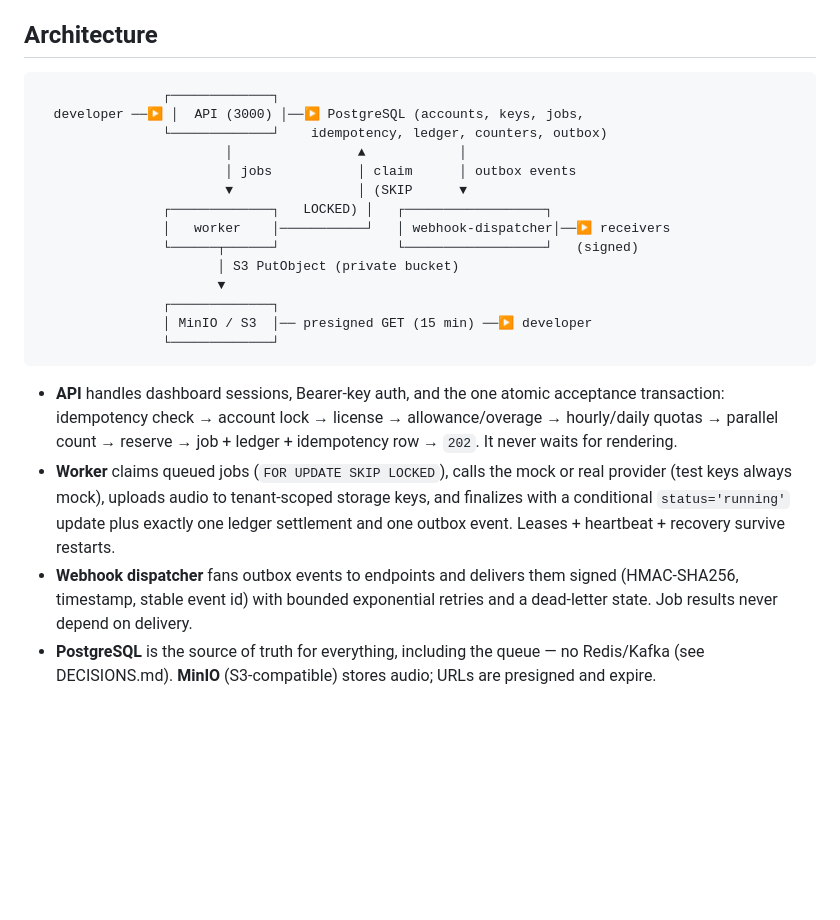
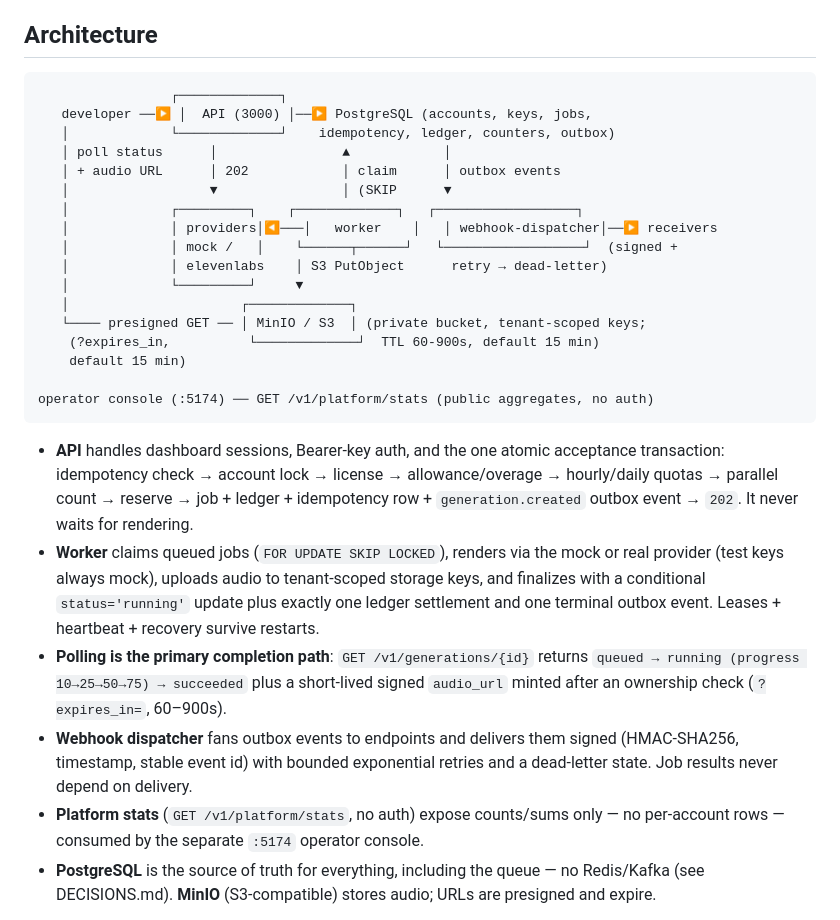
Before and after one commit to siddhid1/soundverse, a Markdown page: README.md, the part around the change. GitHub-like rendering; blank space fills up the shorter version.

Commit message:
docs: redraw architecture - providers, polling path, share TTL, platform console

````diff
--- a/README.md
+++ b/README.md
@@ -59,34 +59,42 @@ purpose, to demo retries → dead-letter. Register the endpoint as
 ## Architecture
 
 ```
-                ┌─────────────┐
-  developer ──▶ │  API (3000) │──▶ PostgreSQL (accounts, keys, jobs,
-                └─────────────┘    idempotency, ledger, counters, outbox)
-                        │                ▲            │
-                        │ jobs           │ claim      │ outbox events
-                        ▼                │ (SKIP      ▼
-                ┌─────────────┐   LOCKED) │   ┌──────────────────┐
-                │   worker    │───────────┘   │ webhook-dispatcher│──▶ receivers
-                └──────┬──────┘               └──────────────────┘   (signed)
-                       │ S3 PutObject (private bucket)
-                       ▼
-                ┌─────────────┐
-                │ MinIO / S3  │── presigned GET (15 min) ──▶ developer
-                └─────────────┘
+                 ┌─────────────┐
+   developer ──▶ │  API (3000) │──▶ PostgreSQL (accounts, keys, jobs,
+   │             └─────────────┘    idempotency, ledger, counters, outbox)
+   │ poll status      │                ▲            │
+   │ + audio URL      │ 202            │ claim      │ outbox events
+   │                  ▼                │ (SKIP      ▼
+   │             ┌─────────┐    ┌─────────────┐   ┌──────────────────┐
+   │             │ providers│◀───│   worker    │   │ webhook-dispatcher│──▶ receivers
+   │             │ mock /   │    └──────┬──────┘   └──────────────────┘  (signed +
+   │             │ elevenlabs    │ S3 PutObject      retry → dead-letter)
+   │             └─────────┘     ▼
+   │                      ┌─────────────┐
+   └──── presigned GET ── │ MinIO / S3  │ (private bucket, tenant-scoped keys;
+    (?expires_in,          └─────────────┘  TTL 60-900s, default 15 min)
+    default 15 min)
+
+operator console (:5174) ── GET /v1/platform/stats (public aggregates, no auth)
 ```
 
 - **API** handles dashboard sessions, Bearer-key auth, and the one atomic
   acceptance transaction: idempotency check → account lock → license →
   allowance/overage → hourly/daily quotas → parallel count → reserve → job +
-  ledger + idempotency row → `202`. It never waits for rendering.
-- **Worker** claims queued jobs (`FOR UPDATE SKIP LOCKED`), calls the mock or
-  real provider (test keys always mock), uploads audio to tenant-scoped storage
+  ledger + idempotency row + `generation.created` outbox event → `202`. It never waits for rendering.
+- **Worker** claims queued jobs (`FOR UPDATE SKIP LOCKED`), renders via the
+  mock or real provider (test keys always mock), uploads audio to tenant-scoped storage
   keys, and finalizes with a conditional `status='running'` update plus exactly
-  one ledger settlement and one outbox event. Leases + heartbeat + recovery
+  one ledger settlement and one terminal outbox event. Leases + heartbeat + recovery
   survive restarts.
+- **Polling is the primary completion path**: `GET /v1/generations/{id}` returns
+  `queued → running (progress 10→25→50→75) → succeeded` plus a short-lived
+  signed `audio_url` minted after an ownership check (`?expires_in=`, 60–900s).
 - **Webhook dispatcher** fans outbox events to endpoints and delivers them
   signed (HMAC-SHA256, timestamp, stable event id) with bounded exponential
   retries and a dead-letter state. Job results never depend on delivery.
+- **Platform stats** (`GET /v1/platform/stats`, no auth) expose counts/sums
+  only — no per-account rows — consumed by the separate `:5174` operator console.
 - **PostgreSQL** is the source of truth for everything, including the queue —
   no Redis/Kafka (see DECISIONS.md). **MinIO** (S3-compatible) stores audio;
   URLs are presigned and expire.
````
